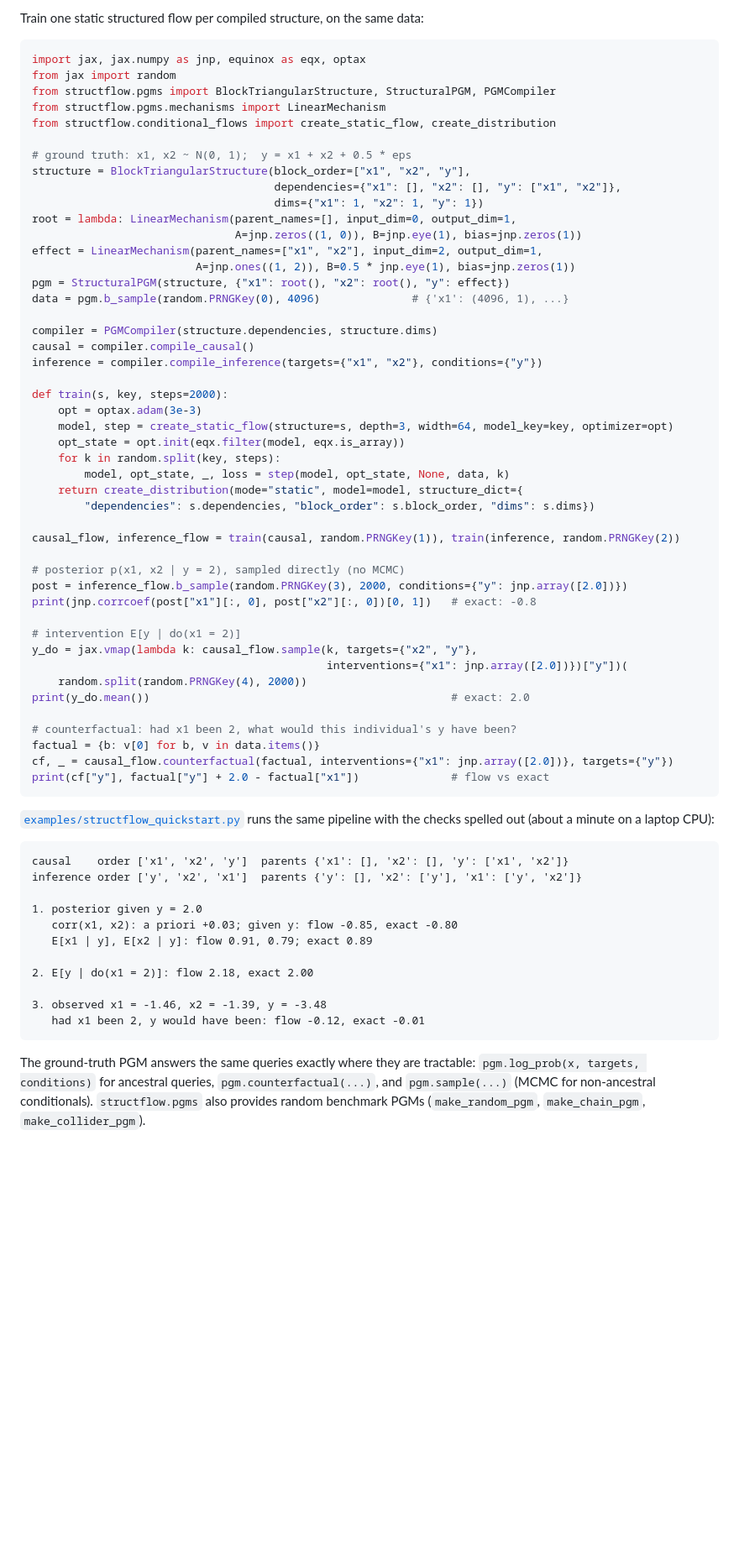
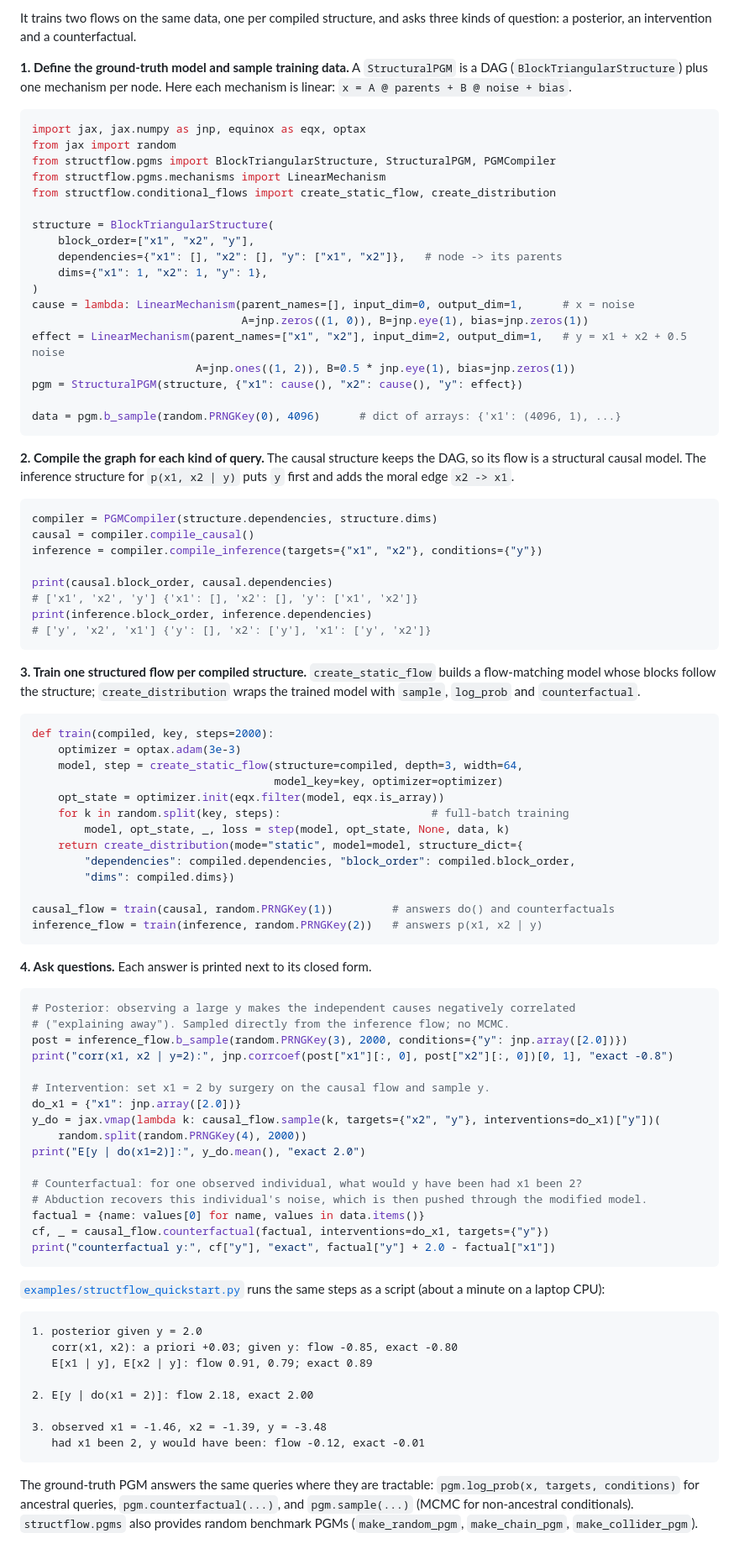
Before and after one commit to AI4PSE/structflows, a Markdown page: README.md, the part around one of its changes. Shown at 84% size. Drawn GitHub-style; blank space fills up the shorter version.

Commit message:
README: Figure 1 of the paper; quickstart in four explained steps
Co-Authored-By: Claude Opus 5.5 <noreply@anthropic.com>

````diff
--- a/README.md
+++ b/README.md
@@ -76,6 +66,11 @@ flowchart LR
 ```
 
-Train one static structured flow per compiled structure, on the same data:
+It trains two flows on the same data, one per compiled structure, and asks three kinds of
+question: a posterior, an intervention and a counterfactual.
+
+**1. Define the ground-truth model and sample training data.** A `StructuralPGM` is a DAG
+(`BlockTriangularStructure`) plus one mechanism per node. Here each mechanism is linear:
+`x = A @ parents + B @ noise + bias`.
 
 ```python
 import jax, jax.numpy as jnp, equinox as eqx, optax
@@ -84,55 +79,80 @@ from structflow.pgms import BlockTriangularStructure, StructuralPGM, PGMCompiler
 from structflow.pgms.mechanisms import LinearMechanism
 from structflow.conditional_flows import create_static_flow, create_distribution
 
-# ground truth: x1, x2 ~ N(0, 1);  y = x1 + x2 + 0.5 * eps
-structure = BlockTriangularStructure(block_order=["x1", "x2", "y"],
-                                     dependencies={"x1": [], "x2": [], "y": ["x1", "x2"]},
-                                     dims={"x1": 1, "x2": 1, "y": 1})
-root = lambda: LinearMechanism(parent_names=[], input_dim=0, output_dim=1,
-                               A=jnp.zeros((1, 0)), B=jnp.eye(1), bias=jnp.zeros(1))
-effect = LinearMechanism(parent_names=["x1", "x2"], input_dim=2, output_dim=1,
+structure = BlockTriangularStructure(
+    block_order=["x1", "x2", "y"],
+    dependencies={"x1": [], "x2": [], "y": ["x1", "x2"]},   # node -> its parents
+    dims={"x1": 1, "x2": 1, "y": 1},
+)
+cause = lambda: LinearMechanism(parent_names=[], input_dim=0, output_dim=1,      # x = noise
+                                A=jnp.zeros((1, 0)), B=jnp.eye(1), bias=jnp.zeros(1))
+effect = LinearMechanism(parent_names=["x1", "x2"], input_dim=2, output_dim=1,   # y = x1 + x2 + 0.5 noise
                          A=jnp.ones((1, 2)), B=0.5 * jnp.eye(1), bias=jnp.zeros(1))
-pgm = StructuralPGM(structure, {"x1": root(), "x2": root(), "y": effect})
-data = pgm.b_sample(random.PRNGKey(0), 4096)              # {'x1': (4096, 1), ...}
+pgm = StructuralPGM(structure, {"x1": cause(), "x2": cause(), "y": effect})
 
+data = pgm.b_sample(random.PRNGKey(0), 4096)      # dict of arrays: {'x1': (4096, 1), ...}
+```
+
+**2. Compile the graph for each kind of query.** The causal structure keeps the DAG, so
+its flow is a structural causal model. The inference structure for `p(x1, x2 | y)` puts `y`
+first and adds the moral edge `x2 -> x1`.
+
+```python
 compiler = PGMCompiler(structure.dependencies, structure.dims)
 causal = compiler.compile_causal()
 inference = compiler.compile_inference(targets={"x1", "x2"}, conditions={"y"})
 
-def train(s, key, steps=2000):
-    opt = optax.adam(3e-3)
-    model, step = create_static_flow(structure=s, depth=3, width=64, model_key=key, optimizer=opt)
-    opt_state = opt.init(eqx.filter(model, eqx.is_array))
-    for k in random.split(key, steps):
+print(causal.block_order, causal.dependencies)
+# ['x1', 'x2', 'y'] {'x1': [], 'x2': [], 'y': ['x1', 'x2']}
+print(inference.block_order, inference.dependencies)
+# ['y', 'x2', 'x1'] {'y': [], 'x2': ['y'], 'x1': ['y', 'x2']}
+```
+
+**3. Train one structured flow per compiled structure.** `create_static_flow` builds a
+flow-matching model whose blocks follow the structure; `create_distribution` wraps the
+trained model with `sample`, `log_prob` and `counterfactual`.
+
+```python
+def train(compiled, key, steps=2000):
+    optimizer = optax.adam(3e-3)
+    model, step = create_static_flow(structure=compiled, depth=3, width=64,
+                                     model_key=key, optimizer=optimizer)
+    opt_state = optimizer.init(eqx.filter(model, eqx.is_array))
+    for k in random.split(key, steps):                       # full-batch training
         model, opt_state, _, loss = step(model, opt_state, None, data, k)
     return create_distribution(mode="static", model=model, structure_dict={
-        "dependencies": s.dependencies, "block_order": s.block_order, "dims": s.dims})
+        "dependencies": compiled.dependencies, "block_order": compiled.block_order,
+        "dims": compiled.dims})
 
-causal_flow, inference_flow = train(causal, random.PRNGKey(1)), train(inference, random.PRNGKey(2))
+causal_flow = train(causal, random.PRNGKey(1))         # answers do() and counterfactuals
+inference_flow = train(inference, random.PRNGKey(2))   # answers p(x1, x2 | y)
+```
 
-# posterior p(x1, x2 | y = 2), sampled directly (no MCMC)
+**4. Ask questions.** Each answer is printed next to its closed form.
+
+```python
+# Posterior: observing a large y makes the independent causes negatively correlated
+# ("explaining away"). Sampled directly from the inference flow; no MCMC.
 post = inference_flow.b_sample(random.PRNGKey(3), 2000, conditions={"y": jnp.array([2.0])})
-print(jnp.corrcoef(post["x1"][:, 0], post["x2"][:, 0])[0, 1])   # exact: -0.8
+print("corr(x1, x2 | y=2):", jnp.corrcoef(post["x1"][:, 0], post["x2"][:, 0])[0, 1], "exact -0.8")
 
-# intervention E[y | do(x1 = 2)]
-y_do = jax.vmap(lambda k: causal_flow.sample(k, targets={"x2", "y"},
-                                             interventions={"x1": jnp.array([2.0])})["y"])(
+# Intervention: set x1 = 2 by surgery on the causal flow and sample y.
+do_x1 = {"x1": jnp.array([2.0])}
+y_do = jax.vmap(lambda k: causal_flow.sample(k, targets={"x2", "y"}, interventions=do_x1)["y"])(
     random.split(random.PRNGKey(4), 2000))
-print(y_do.mean())                                              # exact: 2.0
+print("E[y | do(x1=2)]:", y_do.mean(), "exact 2.0")
 
-# counterfactual: had x1 been 2, what would this individual's y have been?
-factual = {b: v[0] for b, v in data.items()}
-cf, _ = causal_flow.counterfactual(factual, interventions={"x1": jnp.array([2.0])}, targets={"y"})
-print(cf["y"], factual["y"] + 2.0 - factual["x1"])              # flow vs exact
+# Counterfactual: for one observed individual, what would y have been had x1 been 2?
+# Abduction recovers this individual's noise, which is then pushed through the modified model.
+factual = {name: values[0] for name, values in data.items()}
+cf, _ = causal_flow.counterfactual(factual, interventions=do_x1, targets={"y"})
+print("counterfactual y:", cf["y"], "exact", factual["y"] + 2.0 - factual["x1"])
 ```
 
 [`examples/structflow_quickstart.py`](examples/structflow_quickstart.py) runs the same
-pipeline with the checks spelled out (about a minute on a laptop CPU):
+steps as a script (about a minute on a laptop CPU):
 
 ```text
-causal    order ['x1', 'x2', 'y']  parents {'x1': [], 'x2': [], 'y': ['x1', 'x2']}
-inference order ['y', 'x2', 'x1']  parents {'y': [], 'x2': ['y'], 'x1': ['y', 'x2']}
-
 1. posterior given y = 2.0
    corr(x1, x2): a priori +0.03; given y: flow -0.85, exact -0.80
    E[x1 | y], E[x2 | y]: flow 0.91, 0.79; exact 0.89
@@ -143,7 +163,7 @@ inference order ['y', 'x2', 'x1']  parents {'y': [], 'x2': ['y'], 'x1': ['y', 'x
    had x1 been 2, y would have been: flow -0.12, exact -0.01
 ```
 
-The ground-truth PGM answers the same queries exactly where they are tractable:
+The ground-truth PGM answers the same queries where they are tractable:
 `pgm.log_prob(x, targets, conditions)` for ancestral queries, `pgm.counterfactual(...)`,
 and `pgm.sample(...)` (MCMC for non-ancestral conditionals). `structflow.pgms` also
 provides random benchmark PGMs (`make_random_pgm`, `make_chain_pgm`, `make_collider_pgm`).
````
Also changed, not shown: other parts of README.md (+17 -27 lines), docs/structflow-pipeline.png (added).
